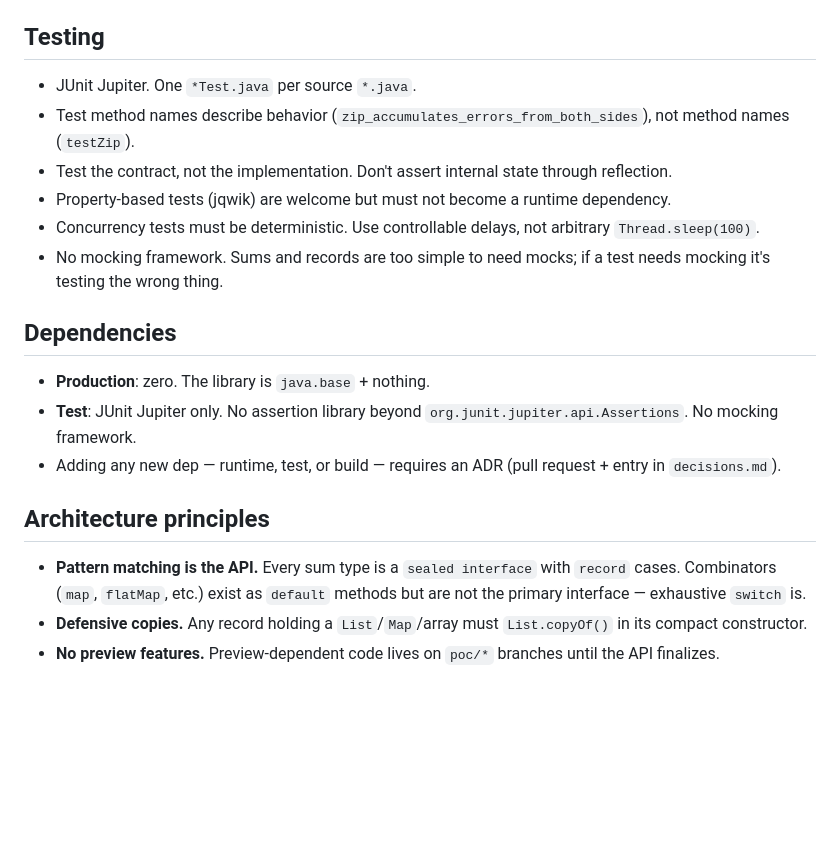
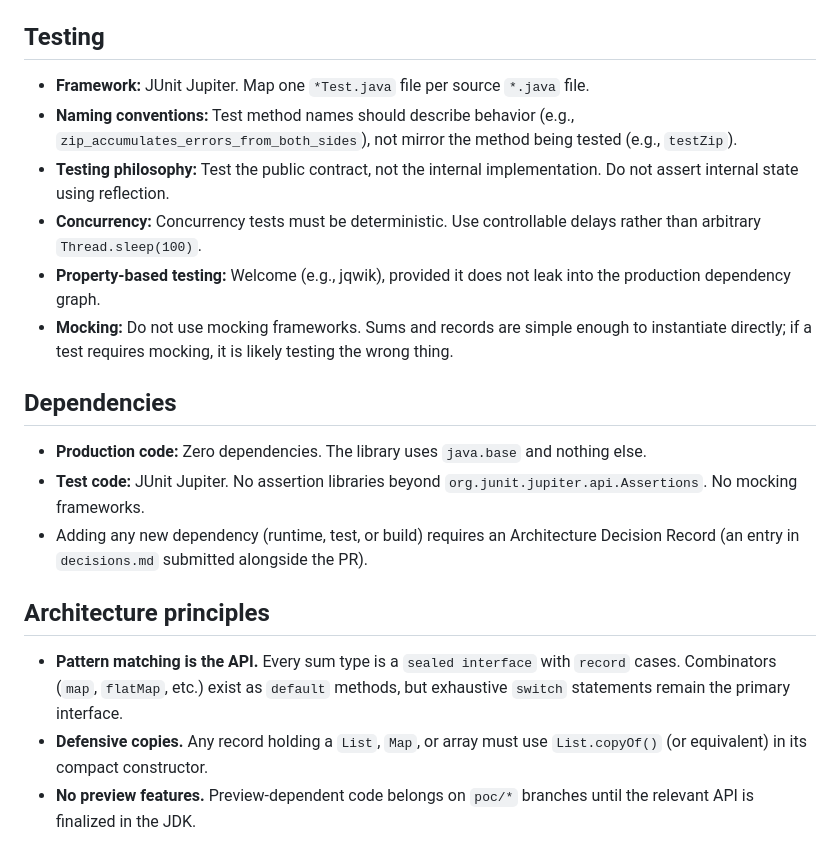
Before and after one commit to fforj/fforj, a Markdown page: CONTRIBUTING.md, the part around one of its changes. Drawn GitHub-style; blank space fills up the shorter version.

```diff
--- a/CONTRIBUTING.md
+++ b/CONTRIBUTING.md
@@ -78,31 +65,21 @@ PR titles should follow the same convention.
 
 ## Testing
 
-- JUnit Jupiter. One `*Test.java` per source `*.java`.
-- Test method names describe behavior (`zip_accumulates_errors_from_both_sides`),
-  not method names (`testZip`).
-- Test the contract, not the implementation. Don't assert internal state through
-  reflection.
-- Property-based tests (jqwik) are welcome but must not become a runtime dependency.
-- Concurrency tests must be deterministic. Use controllable delays, not arbitrary
-  `Thread.sleep(100)`.
-- No mocking framework. Sums and records are too simple to need mocks; if a test
-  needs mocking it's testing the wrong thing.
+- **Framework:** JUnit Jupiter. Map one `*Test.java` file per source `*.java` file.
+- **Naming conventions:** Test method names should describe behavior (e.g., `zip_accumulates_errors_from_both_sides`), not mirror the method being tested (e.g., `testZip`).
+- **Testing philosophy:** Test the public contract, not the internal implementation. Do not assert internal state using reflection.
+- **Concurrency:** Concurrency tests must be deterministic. Use controllable delays rather than arbitrary `Thread.sleep(100)`.
+- **Property-based testing:** Welcome (e.g., jqwik), provided it does not leak into the production dependency graph.
+- **Mocking:** Do not use mocking frameworks. Sums and records are simple enough to instantiate directly; if a test requires mocking, it is likely testing the wrong thing.
 
 ## Dependencies
 
-- **Production**: zero. The library is `java.base` + nothing.
-- **Test**: JUnit Jupiter only. No assertion library beyond
-  `org.junit.jupiter.api.Assertions`. No mocking framework.
-- Adding any new dep — runtime, test, or build — requires an ADR (pull request +
-  entry in `decisions.md`).
+- **Production code:** Zero dependencies. The library uses `java.base` and nothing else.
+- **Test code:** JUnit Jupiter. No assertion libraries beyond `org.junit.jupiter.api.Assertions`. No mocking frameworks.
+- Adding any new dependency (runtime, test, or build) requires an Architecture Decision Record (an entry in `decisions.md` submitted alongside the PR).
 
 ## Architecture principles
 
-- **Pattern matching is the API.** Every sum type is a `sealed interface` with
-  `record` cases. Combinators (`map`, `flatMap`, etc.) exist as `default` methods
-  but are not the primary interface — exhaustive `switch` is.
-- **Defensive copies.** Any record holding a `List`/`Map`/array must `List.copyOf()`
-  in its compact constructor.
-- **No preview features.** Preview-dependent code lives on `poc/*` branches until
-  the API finalizes.
+- **Pattern matching is the API.** Every sum type is a `sealed interface` with `record` cases. Combinators (`map`, `flatMap`, etc.) exist as `default` methods, but exhaustive `switch` statements remain the primary interface.
+- **Defensive copies.** Any record holding a `List`, `Map`, or array must use `List.copyOf()` (or equivalent) in its compact constructor.
+- **No preview features.** Preview-dependent code belongs on `poc/*` branches until the relevant API is finalized in the JDK.
```
Also changed, not shown: other parts of CONTRIBUTING.md (+30 -43 lines).
